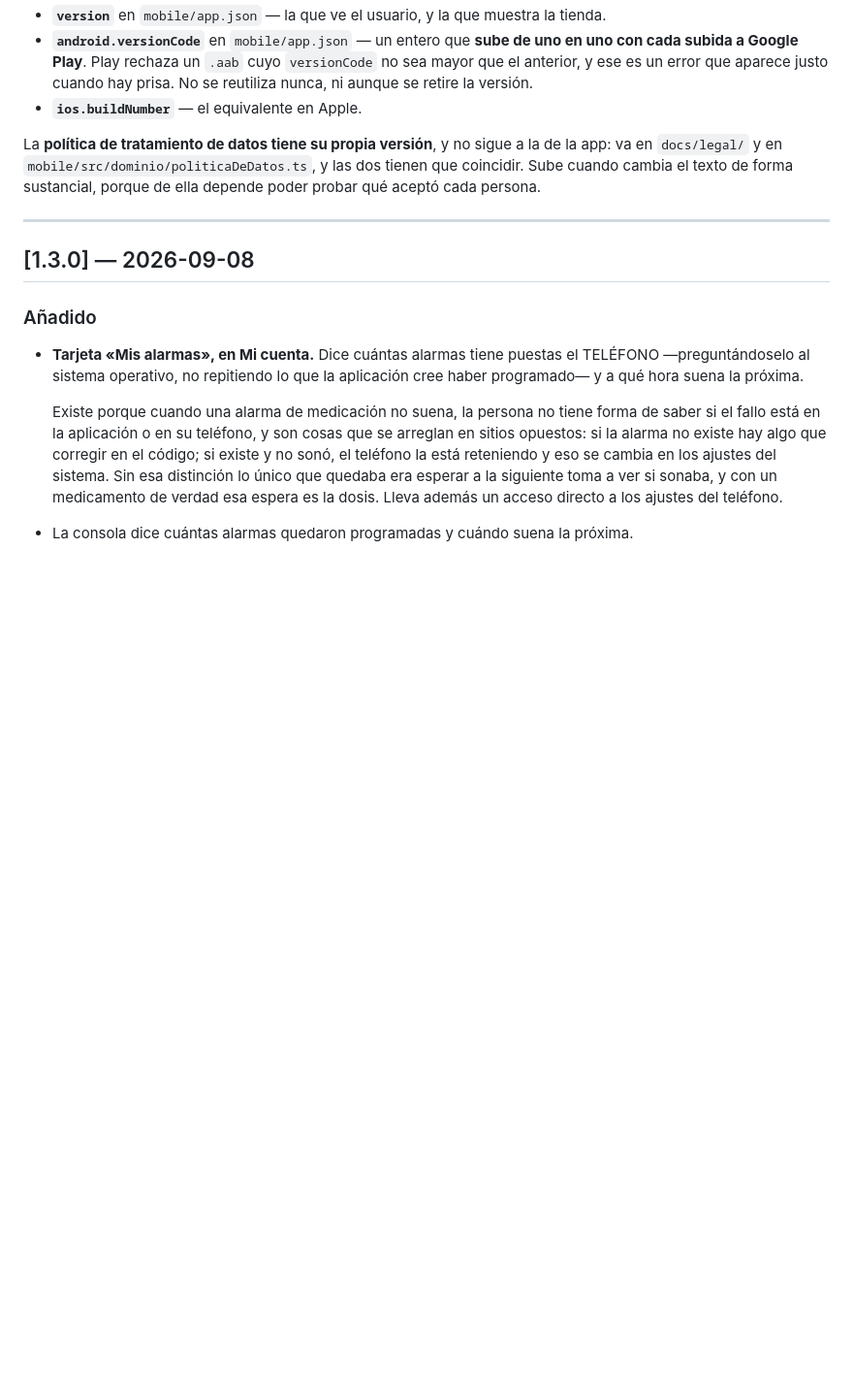
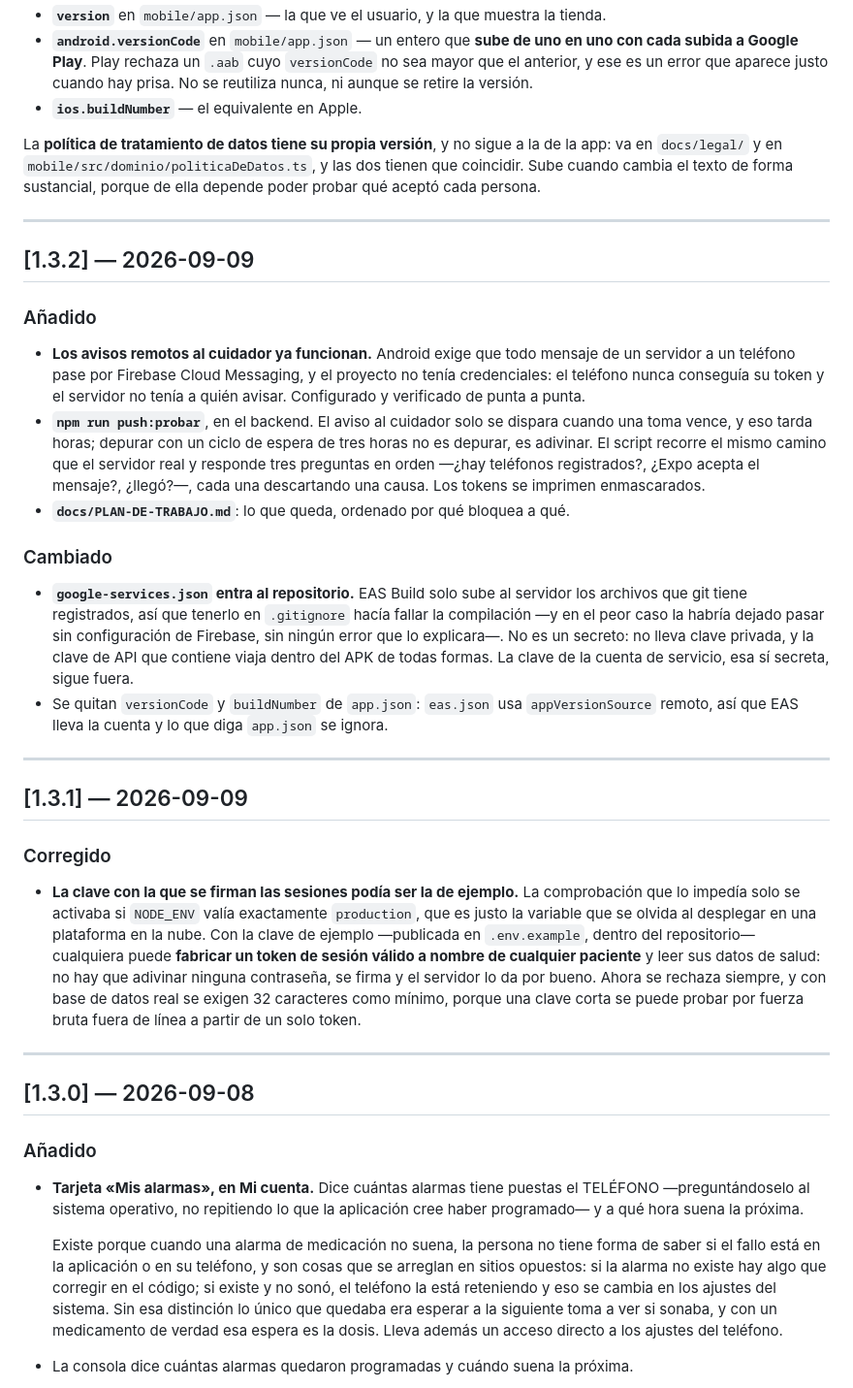
Before and after one commit to EmmanuelC06/Chronova, a Markdown page: CHANGELOG.md, the part around the change. Shown at 97% size. Drawn GitHub-style; blank space fills up the shorter version.

```diff
--- a/CHANGELOG.md
+++ b/CHANGELOG.md
@@ -26,6 +26,49 @@ La **política de tratamiento de datos tiene su propia versión**, y no sigue a
 va en `docs/legal/` y en `mobile/src/dominio/politicaDeDatos.ts`, y las dos tienen que
 coincidir. Sube cuando cambia el texto de forma sustancial, porque de ella depende poder
 probar qué aceptó cada persona.
+
+---
+
+## [1.3.2] — 2026-09-09
+
+### Añadido
+
+- **Los avisos remotos al cuidador ya funcionan.** Android exige que todo mensaje de un
+  servidor a un teléfono pase por Firebase Cloud Messaging, y el proyecto no tenía
+  credenciales: el teléfono nunca conseguía su token y el servidor no tenía a quién avisar.
+  Configurado y verificado de punta a punta.
+- **`npm run push:probar`**, en el backend. El aviso al cuidador solo se dispara cuando una
+  toma vence, y eso tarda horas; depurar con un ciclo de espera de tres horas no es depurar,
+  es adivinar. El script recorre el mismo camino que el servidor real y responde tres
+  preguntas en orden —¿hay teléfonos registrados?, ¿Expo acepta el mensaje?, ¿llegó?—, cada
+  una descartando una causa. Los tokens se imprimen enmascarados.
+- **`docs/PLAN-DE-TRABAJO.md`**: lo que queda, ordenado por qué bloquea a qué.
+
+### Cambiado
+
+- **`google-services.json` entra al repositorio.** EAS Build solo sube al servidor los
+  archivos que git tiene registrados, así que tenerlo en `.gitignore` hacía fallar la
+  compilación —y en el peor caso la habría dejado pasar sin configuración de Firebase, sin
+  ningún error que lo explicara—. No es un secreto: no lleva clave privada, y la clave de API
+  que contiene viaja dentro del APK de todas formas. La clave de la cuenta de servicio, esa
+  sí secreta, sigue fuera.
+- Se quitan `versionCode` y `buildNumber` de `app.json`: `eas.json` usa `appVersionSource`
+  remoto, así que EAS lleva la cuenta y lo que diga `app.json` se ignora.
+
+---
+
+## [1.3.1] — 2026-09-09
+
+### Corregido
+
+- **La clave con la que se firman las sesiones podía ser la de ejemplo.** La comprobación
+  que lo impedía solo se activaba si `NODE_ENV` valía exactamente `production`, que es justo
+  la variable que se olvida al desplegar en una plataforma en la nube. Con la clave de
+  ejemplo —publicada en `.env.example`, dentro del repositorio— cualquiera puede **fabricar
+  un token de sesión válido a nombre de cualquier paciente** y leer sus datos de salud: no
+  hay que adivinar ninguna contraseña, se firma y el servidor lo da por bueno. Ahora se
+  rechaza siempre, y con base de datos real se exigen 32 caracteres como mínimo, porque una
+  clave corta se puede probar por fuerza bruta fuera de línea a partir de un solo token.
 
 ---
 
```
Also changed, not shown: docs/NOTIFICACIONES.md (+50 -7 lines), docs/PLAN-DE-TRABAJO.md (added, +184 -0 lines).
